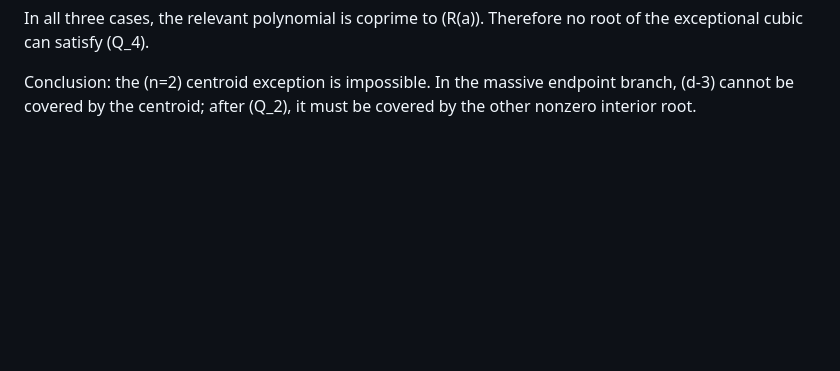
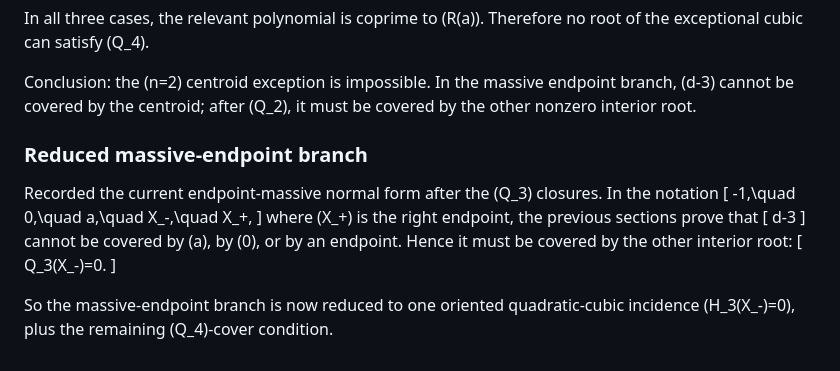
Before and after one commit to pascalMontmory/FondamentalWork, a Markdown page: Math/conjecture/PROGRESS.md, the part around the change. Rendered like a GitHub page; blank space fills up the shorter version.

```diff
--- a/Math/conjecture/PROGRESS.md
+++ b/Math/conjecture/PROGRESS.md
@@ -674,3 +674,24 @@ no root of the exceptional cubic can satisfy \(Q_4\).
 Conclusion: the \(n=2\) centroid exception is impossible. In the massive
 endpoint branch, \(d-3\) cannot be covered by the centroid; after \(Q_2\), it
 must be covered by the other nonzero interior root.
+
+### Reduced massive-endpoint branch
+
+Recorded the current endpoint-massive normal form after the \(Q_3\) closures.
+In the notation
+\[
+  -1,\quad 0,\quad a,\quad X_-,\quad X_+,
+\]
+where \(X_+\) is the right endpoint, the previous sections prove that
+\[
+  d-3
+\]
+cannot be covered by \(a\), by \(0\), or by an endpoint. Hence it must be
+covered by the other interior root:
+\[
+  Q_3(X_-)=0.
+\]
+
+So the massive-endpoint branch is now reduced to one oriented
+quadratic-cubic incidence \(H_3(X_-)=0\), plus the remaining \(Q_4\)-cover
+condition.
```
Also changed, not shown: Math/conjecture/casas_alvero_five_root_frontier.md (+42 -0 lines).
